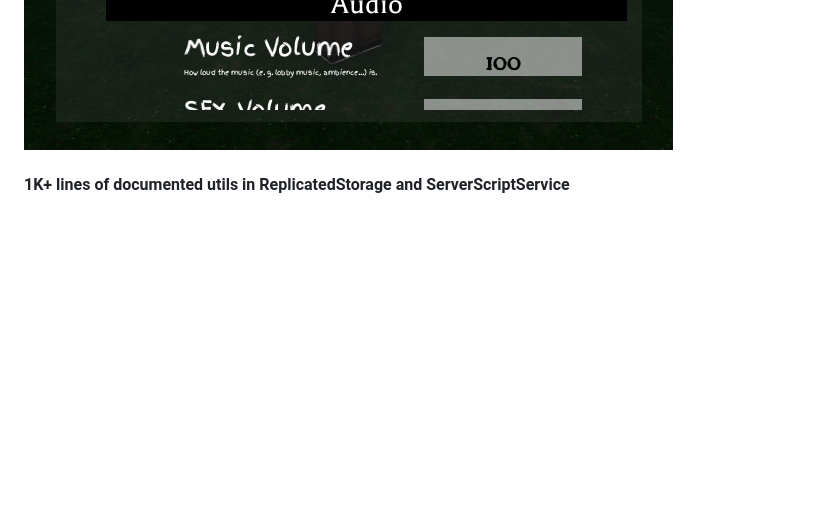
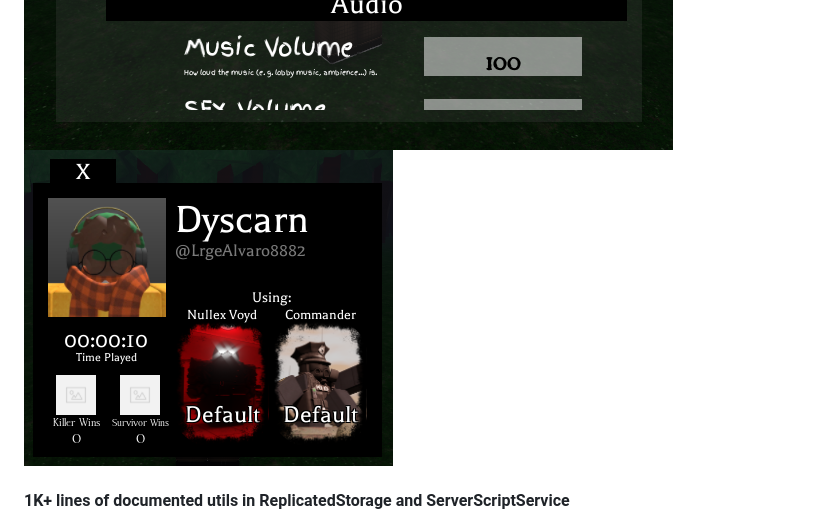
Before and after one commit to CodeBotsStudio/Dysymmetrical, a Markdown page: README.md, the part around the change. GitHub-like rendering; pictures changed too: dysdocs/playerlist-ss.png (added); blank space fills up the shorter version.

Commit message:
i may have forgotten to add this to the readme

```diff
--- a/README.md
+++ b/README.md
@@ -22,6 +22,7 @@ For these templates, the animations will have to be replaced as the ones they ha
 ![EmoteInventoryScreenshot](dysdocs/emoteinventory-ss.png)
 ![StatsMenu](dysdocs/stats-ss.png)
 ![SettingsMenu](dysdocs/settings-ss.png)
+![PlayerListUI](dysdocs/playerlist-ss.png)
 
 #### 1K+ lines of documented utils in ReplicatedStorage and ServerScriptService
 ![UtilsScreenshot](dysdocs/utils-ss.png)
```
